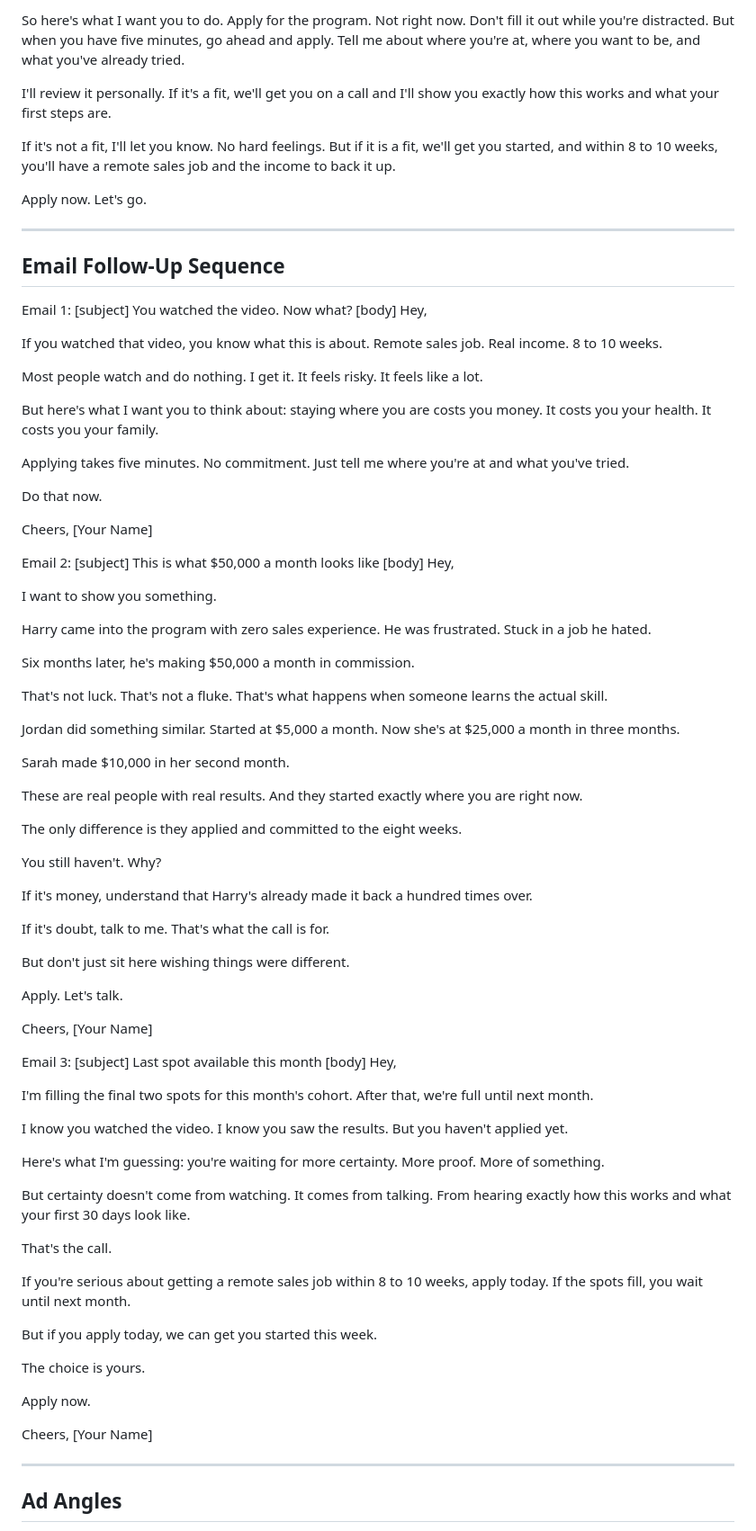
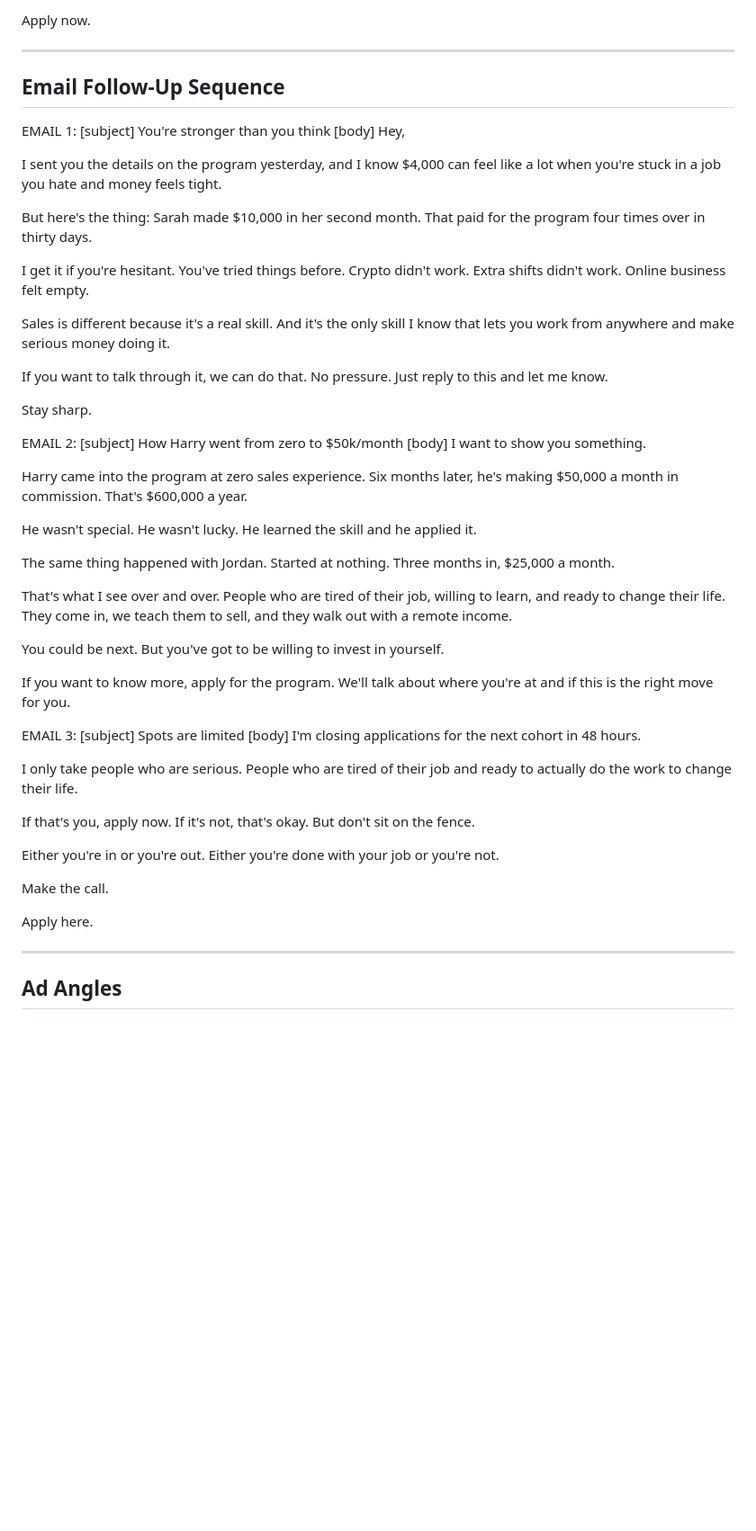
Before and after one commit to ellisdeakinn-boop/elevate-funnel-big-j-sales, a Markdown page: brief.md, the part around one of its changes. Shown at 90% size. GitHub-like rendering; blank space fills up the shorter version.

```diff
--- a/brief.md
+++ b/brief.md
@@ -99,90 +99,55 @@ This is the most valuable skill you can learn. It's transferable. It's remote. I
 
-So here's what I want you to do. Apply for the program. Not right now. Don't fill it out while you're distracted. But when you have five minutes, go ahead and apply. Tell me about where you're at, where you want to be, and what you've already tried.
-
-I'll review it personally. If it's a fit, we'll get you on a call and I'll show you exactly how this works and what your first steps are.
-
-If it's not a fit, I'll let you know. No hard feelings. But if it is a fit, we'll get you started, and within 8 to 10 weeks, you'll have a remote sales job and the income to back it up.
-
-Apply now. Let's go.
+Apply now.
 
 ---
 
 ## Email Follow-Up Sequence
 
-Email 1:
-[subject] You watched the video. Now what?
+EMAIL 1:
+[subject] You're stronger than you think
 [body] Hey,
 
-If you watched that video, you know what this is about. Remote sales job. Real income. 8 to 10 weeks.
+I sent you the details on the program yesterday, and I know $4,000 can feel like a lot when you're stuck in a job you hate and money feels tight.
 
-Most people watch and do nothing. I get it. It feels risky. It feels like a lot.
+But here's the thing: Sarah made $10,000 in her second month. That paid for the program four times over in thirty days.
 
-But here's what I want you to think about: staying where you are costs you money. It costs you your health. It costs you your family.
+I get it if you're hesitant. You've tried things before. Crypto didn't work. Extra shifts didn't work. Online business felt empty.
 
-Applying takes five minutes. No commitment. Just tell me where you're at and what you've tried.
+Sales is different because it's a real skill. And it's the only skill I know that lets you work from anywhere and make serious money doing it.
 
-Do that now.
+If you want to talk through it, we can do that. No pressure. Just reply to this and let me know.
 
-Cheers,
-[Your Name]
+Stay sharp.
 
-Email 2:
-[subject] This is what $50,000 a month looks like
-[body] Hey,
+EMAIL 2:
+[subject] How Harry went from zero to $50k/month
+[body] I want to show you something.
 
-I want to show you something.
+Harry came into the program at zero sales experience. Six months later, he's making $50,000 a month in commission. That's $600,000 a year.
 
-Harry came into the program with zero sales experience. He was frustrated. Stuck in a job he hated.
+He wasn't special. He wasn't lucky. He learned the skill and he applied it.
 
-Six months later, he's making $50,000 a month in commission.
+The same thing happened with Jordan. Started at nothing. Three months in, $25,000 a month.
 
-That's not luck. That's not a fluke. That's what happens when someone learns the actual skill.
+That's what I see over and over. People who are tired of their job, willing to learn, and ready to change their life. They come in, we teach them to sell, and they walk out with a remote income.
 
-Jordan did something similar. Started at $5,000 a month. Now she's at $25,000 a month in three months.
+You could be next. But you've got to be willing to invest in yourself.
 
-Sarah made $10,000 in her second month.
+If you want to know more, apply for the program. We'll talk about where you're at and if this is the right move for you.
 
-These are real people with real results. And they started exactly where you are right now.
+EMAIL 3:
+[subject] Spots are limited
+[body] I'm closing applications for the next cohort in 48 hours.
 
-The only difference is they applied and committed to the eight weeks.
+I only take people who are serious. People who are tired of their job and ready to actually do the work to change their life.
 
-You still haven't. Why?
+If that's you, apply now. If it's not, that's okay. But don't sit on the fence.
 
-If it's money, understand that Harry's already made it back a hundred times over.
+Either you're in or you're out. Either you're done with your job or you're not.
 
-If it's doubt, talk to me. That's what the call is for.
+Make the call.
 
-But don't just sit here wishing things were different.
-
-Apply. Let's talk.
-
-Cheers,
-[Your Name]
-
-Email 3:
-[subject] Last spot available this month
-[body] Hey,
-
-I'm filling the final two spots for this month's cohort. After that, we're full until next month.
-
-I know you watched the video. I know you saw the results. But you haven't applied yet.
-
-Here's what I'm guessing: you're waiting for more certainty. More proof. More of something.
-
-But certainty doesn't come from watching. It comes from talking. From hearing exactly how this works and what your first 30 days look like.
-
-That's the call.
-
-If you're serious about getting a remote sales job within 8 to 10 weeks, apply today. If the spots fill, you wait until next month.
-
-But if you apply today, we can get you started this week.
-
-The choice is yours.
-
-Apply now.
-
-Cheers,
-[Your Name]
+Apply here.
 
 ---
 
```
Also changed, not shown: other parts of brief.md (+36 -36 lines).
